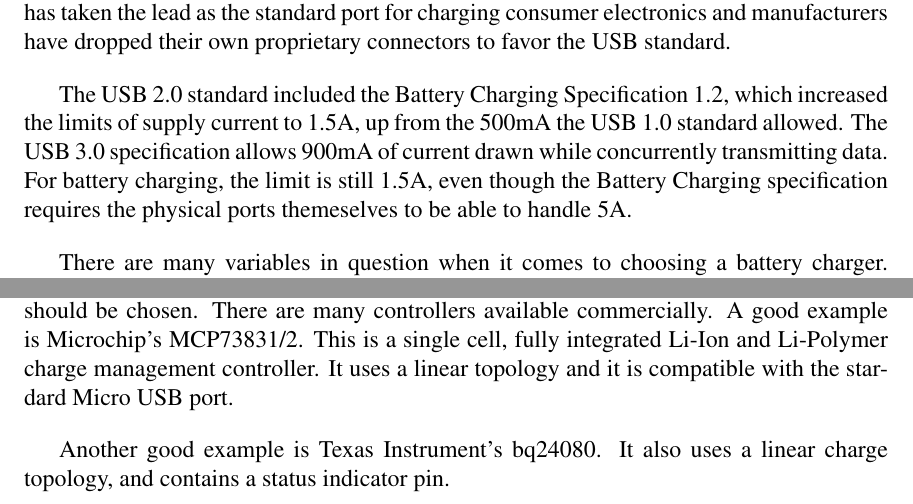
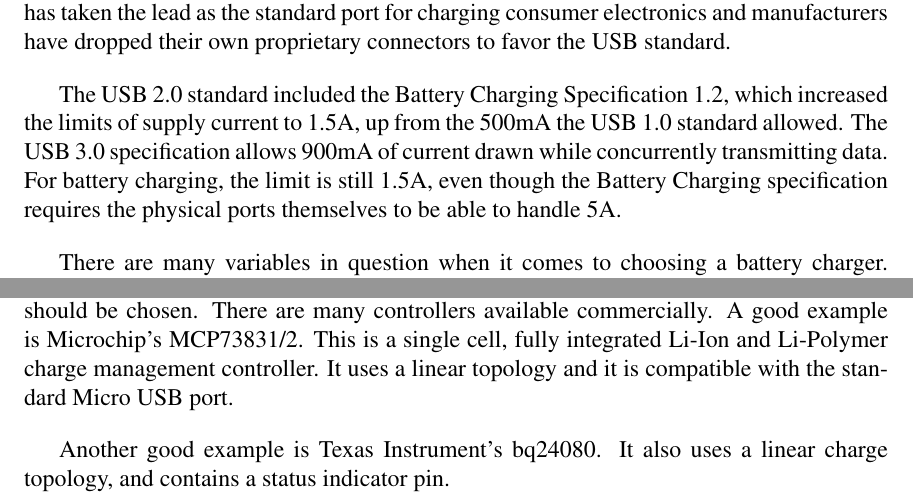
Before and after one commit to danysantiago/wave-sphere-reports, a LaTeX document (ProgressReport02/report.tex, which reads ProgressReport02/sec/blockDiagram.tex): two parts of page 4 of 21, joined at a grey line, cut so that both start at the same text. Compiled offline with pdfLaTeX.

Commit message:
Fixed typos

```diff
--- a/ProgressReport02/sec/blockDiagram.tex
+++ b/ProgressReport02/sec/blockDiagram.tex
@@ -14,7 +14,7 @@ Two different methods are being considered for charging the sphere's battery.
 \subsubsection{USB Charger}
 Big effort has been made in recent years to standardize chargers and connectors for music players, cellphones, tablets, and many other consumer electronic products. Micro USB has taken the lead as the standard port for charging consumer electronics and manufacturers have dropped their own proprietary connectors to favor the USB standard.
 
-The USB 2.0 standard included the Battery Charging Specification 1.2, which increased the limits of supply current to 1.5A, up from the 500mA the USB 1.0 standard allowed. The USB 3.0 specification allows 900mA of current drawn while concurrently transmitting data. For battery charging, the limit is still 1.5A, even though the Battery Charging specification requires the physical ports themeselves to be able to handle 5A.
+The USB 2.0 standard included the Battery Charging Specification 1.2, which increased the limits of supply current to 1.5A, up from the 500mA the USB 1.0 standard allowed. The USB 3.0 specification allows 900mA of current drawn while concurrently transmitting data. For battery charging, the limit is still 1.5A, even though the Battery Charging specification requires the physical ports themselves to be able to handle 5A.
 
 There are many variables in question when it comes to choosing a battery charger. Different battery technologies need to be charged distinctively. For this application, a technology such as Lithium-Ion or Lithium-Polymer must be used, because Lead-Acid, Nickel-Cadmium, and Nickel-Metal-Hydride batteries are too big, heavy, and do not provide the necessary voltage for this application. It is for this reason also that Li-Ion and Li-Polymer batteries are chosen for most consumer electronics.
 
@@ -22,7 +22,7 @@ Other variables include the number of battery cells that need to be charged and
 
 Most handheld devices use a linear charging topology, because it offers many advantages like low implementation cost, design simplicity, and a non-noisy operation because it has no high frequency switching components. One of the drawbacks of this topology is that it introduces power dissipation in the system. Switch-mode topology offers higher efficiency, but the implementation is more complicated, bulkier, and noisy, which may cause interference. For this application, a linear charging topology is preferred.
 
-After having decided the implementation variables, a charge management controller should be chosen. There are many controllers available commercially. A good example is Microchip's MCP73831/2. This is a single cell, fully integrated Li-Ion and Li-Polymer charge management controller. It uses a linear topology and it is compatible with the stardard Micro USB port.
+After having decided the implementation variables, a charge management controller should be chosen. There are many controllers available commercially. A good example is Microchip's MCP73831/2. This is a single cell, fully integrated Li-Ion and Li-Polymer charge management controller. It uses a linear topology and it is compatible with the standard Micro USB port.
 
 Another good example is Texas Instrument's bq24080. It also uses a linear charge topology, and contains a status indicator pin.
 \subsubsection{Wireless Charger}
```
